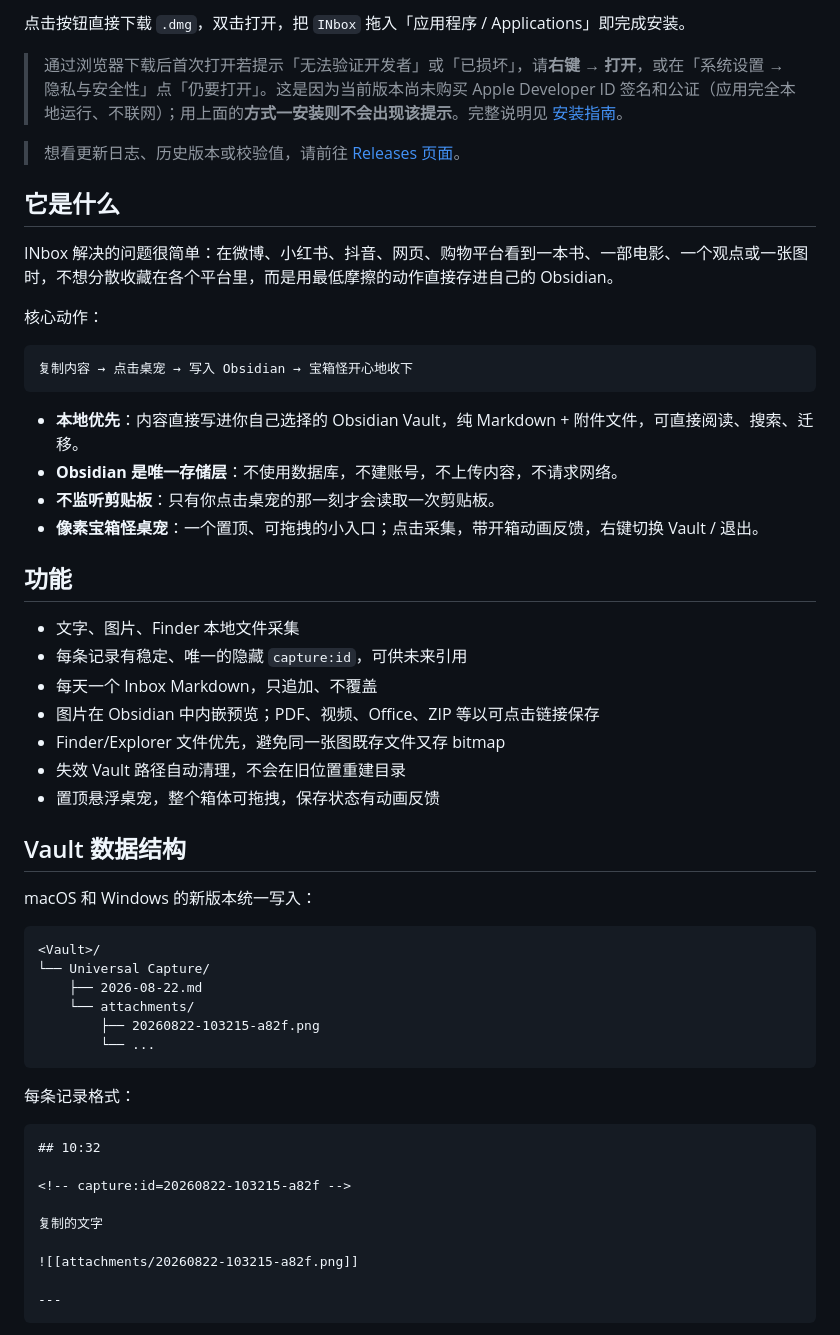
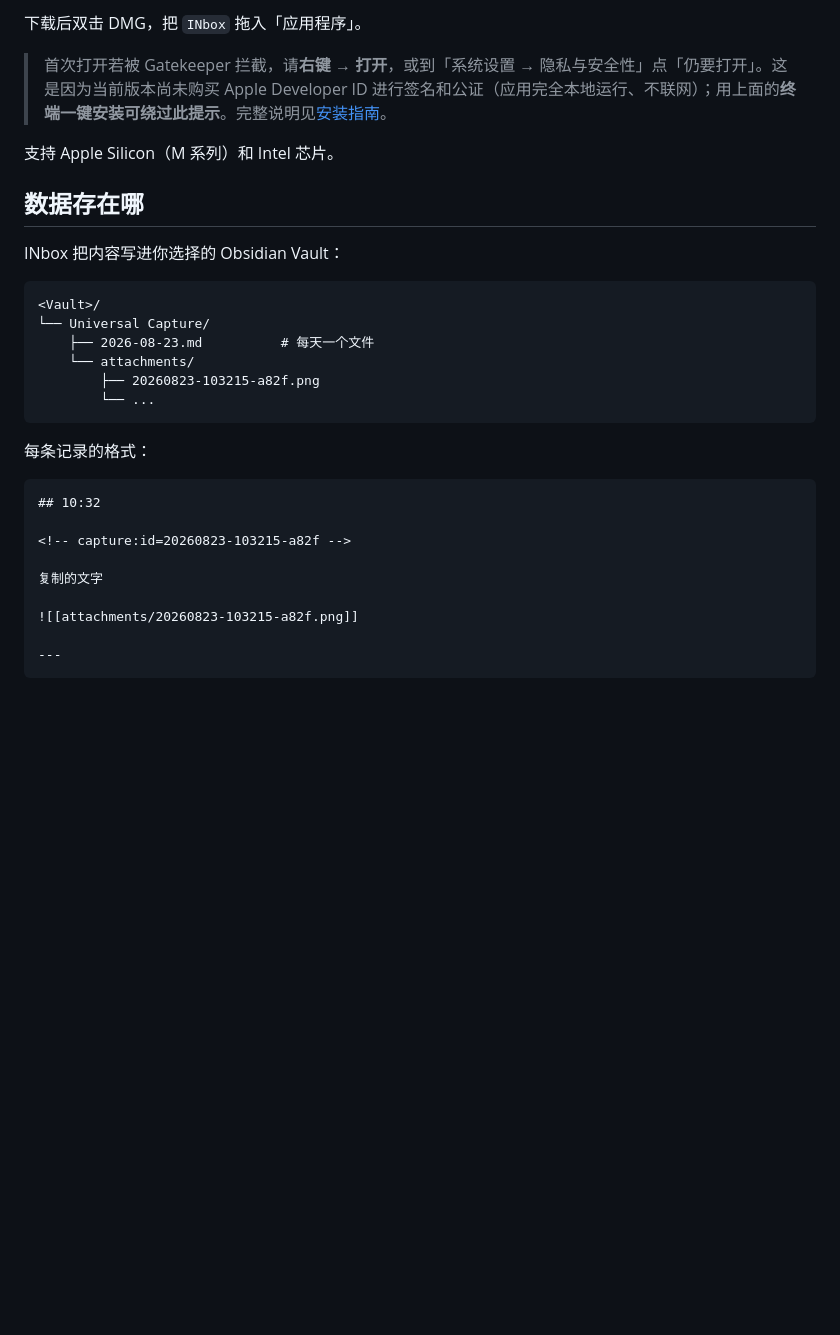
Before and after one commit to YaaLO-o/inbox-capture, a Markdown page: README.md, the part around one of its changes. GitHub-like rendering; blank space fills up the shorter version.

````diff
--- a/README.md
+++ b/README.md
@@ -44,58 +69,33 @@ curl -fsSL https://raw.githubusercontent.com/YaaLO-o/inbox-capture/main/scripts/
 
-点击按钮直接下载 `.dmg`，双击打开，把 `INbox` 拖入「应用程序 / Applications」即完成安装。
+下载后双击 DMG，把 `INbox` 拖入「应用程序」。
 
-> 通过浏览器下载后首次打开若提示「无法验证开发者」或「已损坏」，请**右键 → 打开**，或在「系统设置 → 隐私与安全性」点「仍要打开」。这是因为当前版本尚未购买 Apple Developer ID 签名和公证（应用完全本地运行、不联网）；用上面的**方式一安装则不会出现该提示**。完整说明见 [安装指南](.github/DOWNLOAD.md)。
+> 首次打开若被 Gatekeeper 拦截，请**右键 → 打开**，或到「系统设置 → 隐私与安全性」点「仍要打开」。这是因为当前版本尚未购买 Apple Developer ID 进行签名和公证（应用完全本地运行、不联网）；用上面的**终端一键安装可绕过此提示**。完整说明见[安装指南](.github/DOWNLOAD.md)。
 
-> 想看更新日志、历史版本或校验值，请前往 [Releases 页面](https://github.com/YaaLO-o/inbox-capture/releases/latest)。
+支持 Apple Silicon（M 系列）和 Intel 芯片。
 
-## 它是什么
+## 数据存在哪
 
-INbox 解决的问题很简单：在微博、小红书、抖音、网页、购物平台看到一本书、一部电影、一个观点或一张图时，不想分散收藏在各个平台里，而是用最低摩擦的动作直接存进自己的 Obsidian。
-
-核心动作：
-
-```text
-复制内容 → 点击桌宠 → 写入 Obsidian → 宝箱怪开心地收下
-```
-
-- **本地优先**：内容直接写进你自己选择的 Obsidian Vault，纯 Markdown + 附件文件，可直接阅读、搜索、迁移。
-- **Obsidian 是唯一存储层**：不使用数据库，不建账号，不上传内容，不请求网络。
-- **不监听剪贴板**：只有你点击桌宠的那一刻才会读取一次剪贴板。
-- **像素宝箱怪桌宠**：一个置顶、可拖拽的小入口；点击采集，带开箱动画反馈，右键切换 Vault / 退出。
-
-## 功能
-
-- 文字、图片、Finder 本地文件采集
-- 每条记录有稳定、唯一的隐藏 `capture:id`，可供未来引用
-- 每天一个 Inbox Markdown，只追加、不覆盖
-- 图片在 Obsidian 中内嵌预览；PDF、视频、Office、ZIP 等以可点击链接保存
-- Finder/Explorer 文件优先，避免同一张图既存文件又存 bitmap
-- 失效 Vault 路径自动清理，不会在旧位置重建目录
-- 置顶悬浮桌宠，整个箱体可拖拽，保存状态有动画反馈
-
-## Vault 数据结构
-
-macOS 和 Windows 的新版本统一写入：
+INbox 把内容写进你选择的 Obsidian Vault：
 
 ```text
 <Vault>/
 └── Universal Capture/
-    ├── 2026-08-22.md
+    ├── 2026-08-23.md          # 每天一个文件
     └── attachments/
-        ├── 20260822-103215-a82f.png
+        ├── 20260823-103215-a82f.png
         └── ...
 ```
 
-每条记录格式：
+每条记录的格式：
 
 ```markdown
 ## 10:32
 
-<!-- capture:id=20260822-103215-a82f -->
+<!-- capture:id=20260823-103215-a82f -->
 
 复制的文字
 
-![[attachments/20260822-103215-a82f.png]]
+![[attachments/20260823-103215-a82f.png]]
 
 ---
 ```
````
Also changed, not shown: other parts of README.md (+52 -56 lines).
